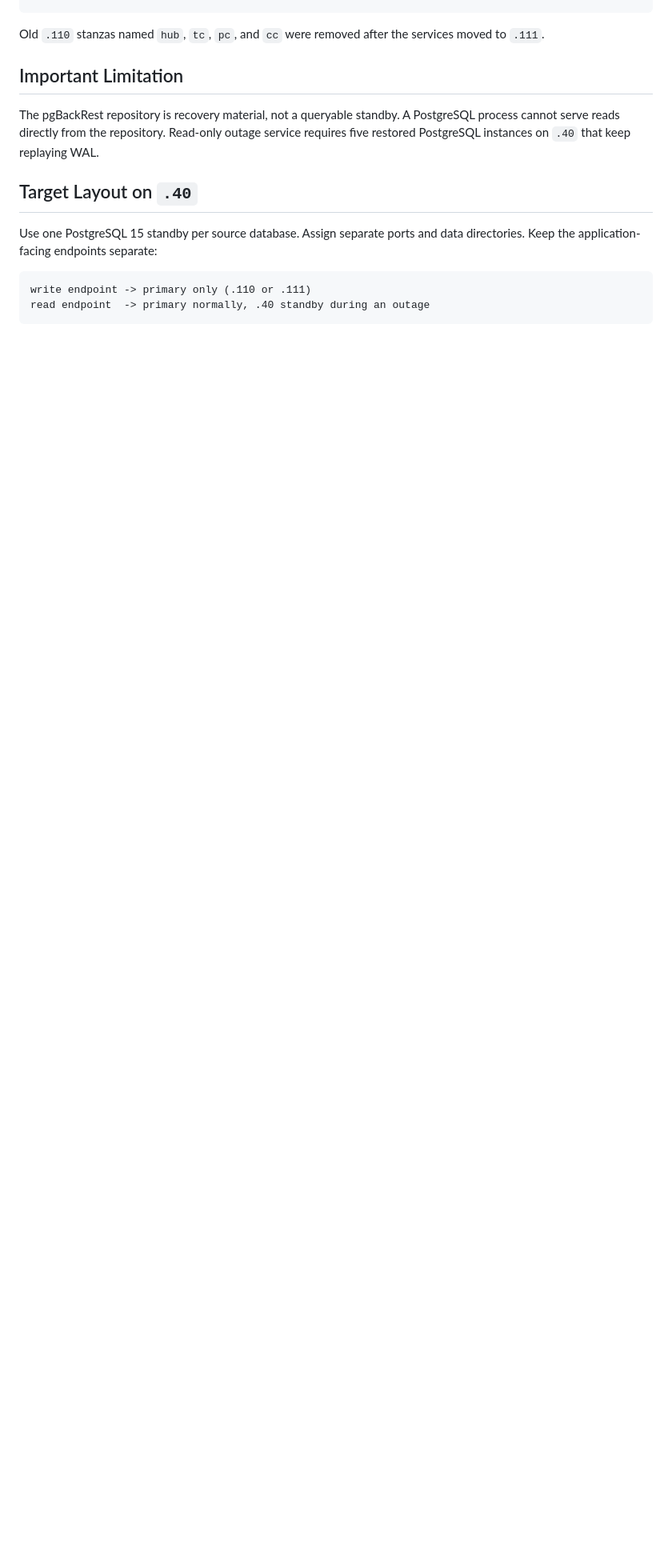
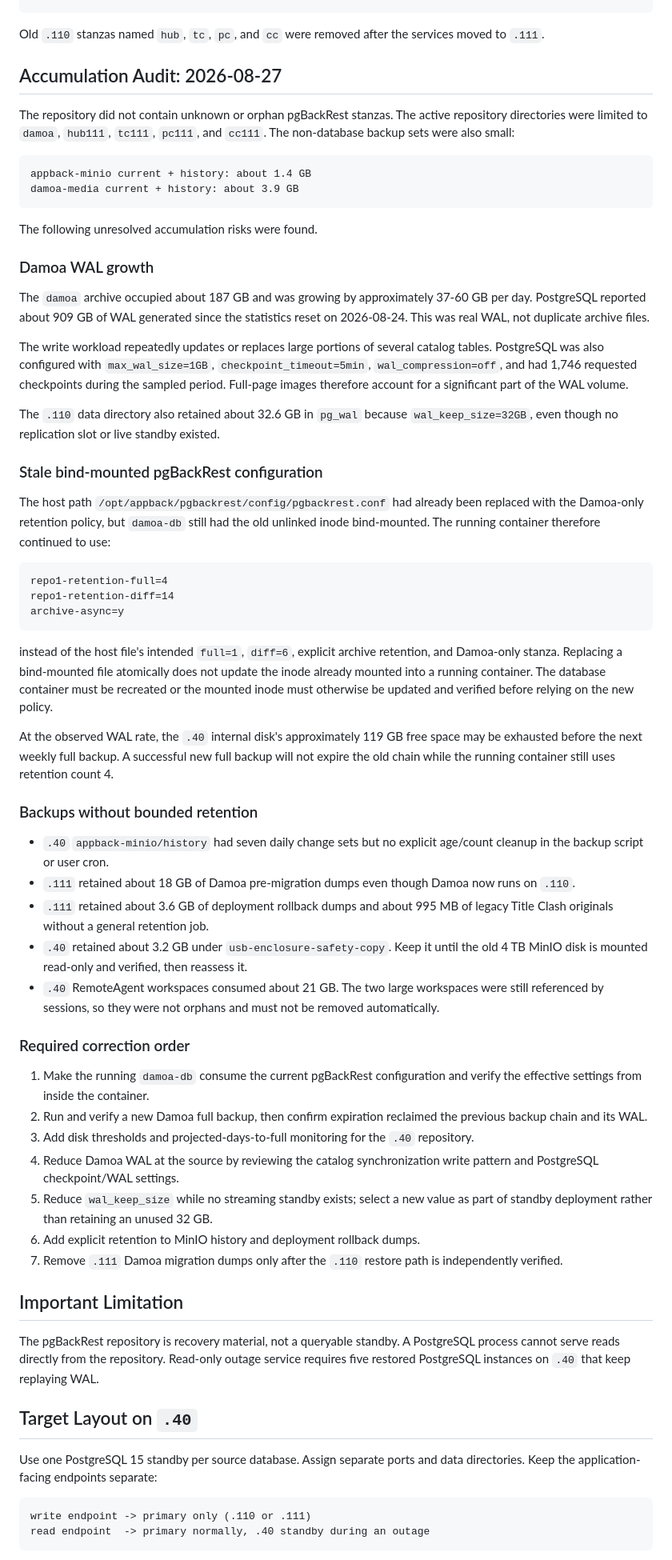
Before and after one commit to appback/remoteagent, a Markdown page: docs/DATABASE_DR_READONLY_STANDBY.md, the part around the change. Shown at 80% size. Drawn GitHub-style; blank space fills up the shorter version.

Commit message:
Document backup accumulation audit

````diff
--- a/docs/DATABASE_DR_READONLY_STANDBY.md
+++ b/docs/DATABASE_DR_READONLY_STANDBY.md
@@ -63,6 +63,87 @@ cc111
 
 Old `.110` stanzas named `hub`, `tc`, `pc`, and `cc` were removed after the
 services moved to `.111`.
+
+## Accumulation Audit: 2026-08-27
+
+The repository did not contain unknown or orphan pgBackRest stanzas. The active
+repository directories were limited to `damoa`, `hub111`, `tc111`, `pc111`, and
+`cc111`. The non-database backup sets were also small:
+
+```text
+appback-minio current + history: about 1.4 GB
+damoa-media current + history: about 3.9 GB
+```
+
+The following unresolved accumulation risks were found.
+
+### Damoa WAL growth
+
+The `damoa` archive occupied about 187 GB and was growing by approximately
+37-60 GB per day. PostgreSQL reported about 909 GB of WAL generated since the
+statistics reset on 2026-08-24. This was real WAL, not duplicate archive files.
+
+The write workload repeatedly updates or replaces large portions of several
+catalog tables. PostgreSQL was also configured with `max_wal_size=1GB`,
+`checkpoint_timeout=5min`, `wal_compression=off`, and had 1,746 requested
+checkpoints during the sampled period. Full-page images therefore account for
+a significant part of the WAL volume.
+
+The `.110` data directory also retained about 32.6 GB in `pg_wal` because
+`wal_keep_size=32GB`, even though no replication slot or live standby existed.
+
+### Stale bind-mounted pgBackRest configuration
+
+The host path `/opt/appback/pgbackrest/config/pgbackrest.conf` had already been
+replaced with the Damoa-only retention policy, but `damoa-db` still had the old
+unlinked inode bind-mounted. The running container therefore continued to use:
+
+```text
+repo1-retention-full=4
+repo1-retention-diff=14
+archive-async=y
+```
+
+instead of the host file's intended `full=1`, `diff=6`, explicit archive
+retention, and Damoa-only stanza. Replacing a bind-mounted file atomically does
+not update the inode already mounted into a running container. The database
+container must be recreated or the mounted inode must otherwise be updated and
+verified before relying on the new policy.
+
+At the observed WAL rate, the `.40` internal disk's approximately 119 GB free
+space may be exhausted before the next weekly full backup. A successful new
+full backup will not expire the old chain while the running container still
+uses retention count 4.
+
+### Backups without bounded retention
+
+- `.40` `appback-minio/history` had seven daily change sets but no explicit
+  age/count cleanup in the backup script or user cron.
+- `.111` retained about 18 GB of Damoa pre-migration dumps even though Damoa now
+  runs on `.110`.
+- `.111` retained about 3.6 GB of deployment rollback dumps and about 995 MB of
+  legacy Title Clash originals without a general retention job.
+- `.40` retained about 3.2 GB under `usb-enclosure-safety-copy`. Keep it until
+  the old 4 TB MinIO disk is mounted read-only and verified, then reassess it.
+- `.40` RemoteAgent workspaces consumed about 21 GB. The two large workspaces
+  were still referenced by sessions, so they were not orphans and must not be
+  removed automatically.
+
+### Required correction order
+
+1. Make the running `damoa-db` consume the current pgBackRest configuration and
+   verify the effective settings from inside the container.
+2. Run and verify a new Damoa full backup, then confirm expiration reclaimed the
+   previous backup chain and its WAL.
+3. Add disk thresholds and projected-days-to-full monitoring for the `.40`
+   repository.
+4. Reduce Damoa WAL at the source by reviewing the catalog synchronization
+   write pattern and PostgreSQL checkpoint/WAL settings.
+5. Reduce `wal_keep_size` while no streaming standby exists; select a new value
+   as part of standby deployment rather than retaining an unused 32 GB.
+6. Add explicit retention to MinIO history and deployment rollback dumps.
+7. Remove `.111` Damoa migration dumps only after the `.110` restore path is
+   independently verified.
 
 ## Important Limitation
 
````
